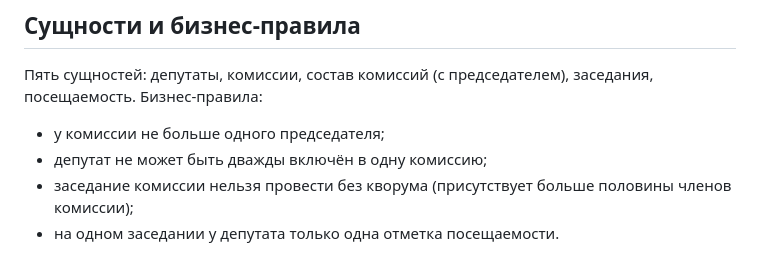
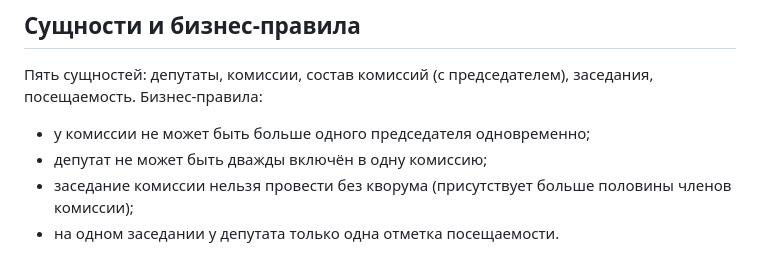
Before and after one commit to LopMob/City-Duma, a Markdown page: README.md, the part around the change. GitHub-like rendering.

Commit message:
docs: rephrase chair uniqueness rule

```diff
--- a/README.md
+++ b/README.md
@@ -34,7 +34,7 @@
 Пять сущностей: депутаты, комиссии, состав комиссий (с председателем),
 заседания, посещаемость. Бизнес-правила:
 
-- у комиссии не больше одного председателя;
+- у комиссии не может быть больше одного председателя одновременно;
 - депутат не может быть дважды включён в одну комиссию;
 - заседание комиссии нельзя провести без кворума (присутствует больше
   половины членов комиссии);
```
